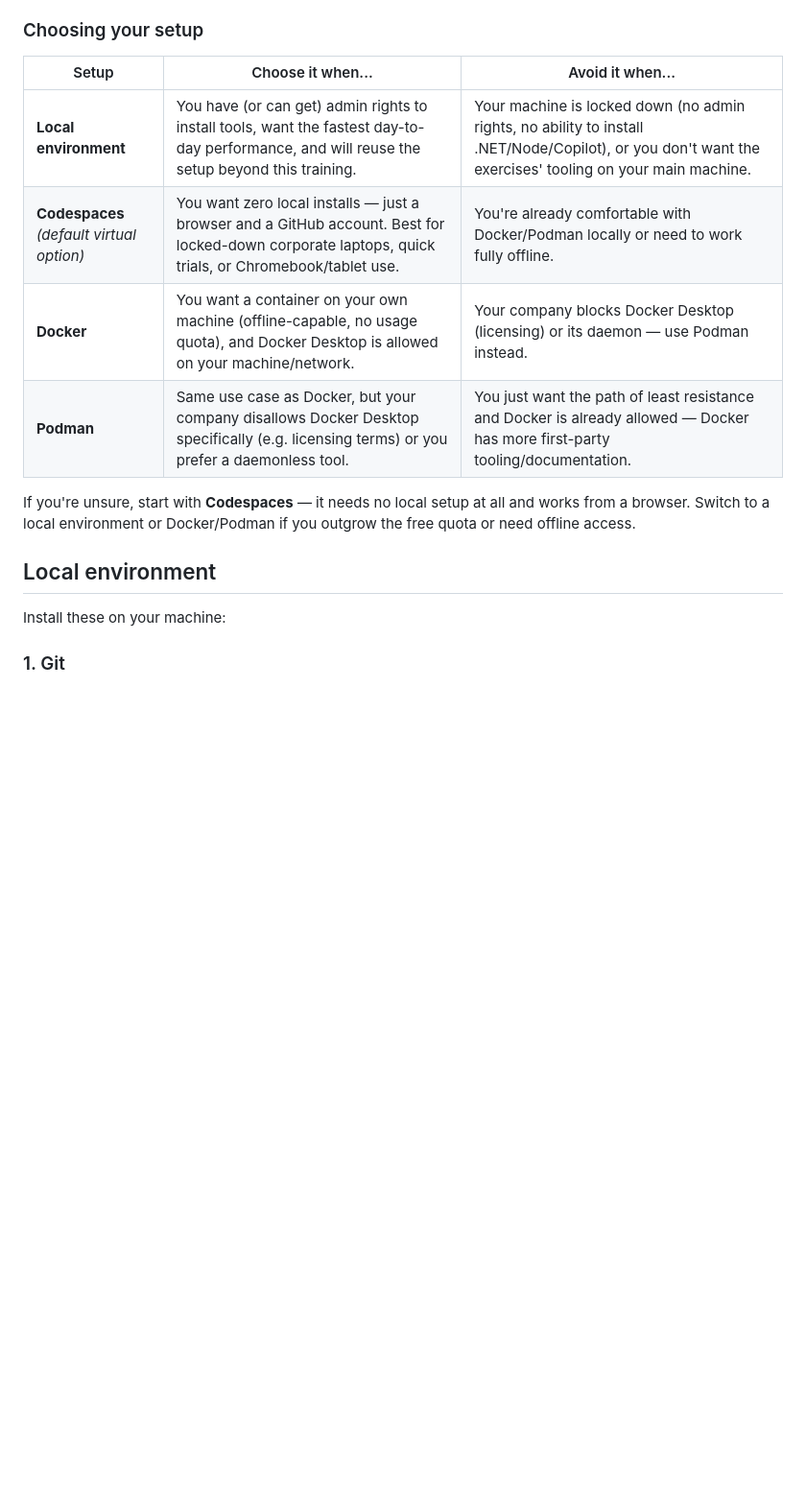
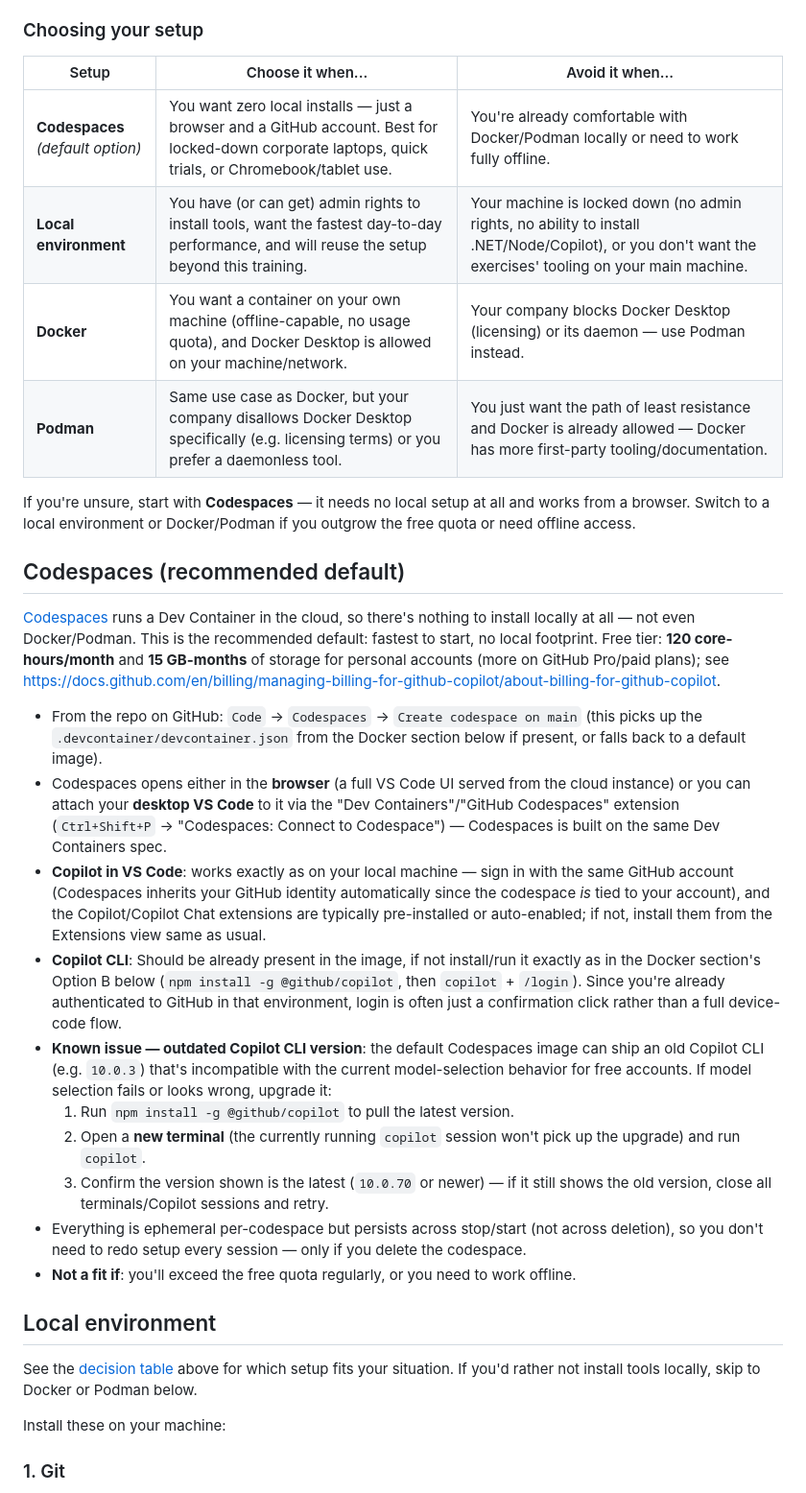
Before and after one commit to Codesai/development-with-AI, a Markdown page: README.md, the part around one of its changes. Shown at 96% size. Rendered like a GitHub page; blank space fills up the shorter version.

```diff
--- a/README.md
+++ b/README.md
@@ -17,14 +17,30 @@ These exercises use a .NET 9 codebase and GitHub Copilot as the AI assistant.
 
 | Setup | Choose it when... | Avoid it when... |
 |---|---|---|
+| **Codespaces** *(default option)* | You want zero local installs — just a browser and a GitHub account. Best for locked-down corporate laptops, quick trials, or Chromebook/tablet use. | You're already comfortable with Docker/Podman locally or need to work fully offline. |
 | **Local environment** | You have (or can get) admin rights to install tools, want the fastest day-to-day performance, and will reuse the setup beyond this training. | Your machine is locked down (no admin rights, no ability to install .NET/Node/Copilot), or you don't want the exercises' tooling on your main machine. |
-| **Codespaces** *(default virtual option)* | You want zero local installs — just a browser and a GitHub account. Best for locked-down corporate laptops, quick trials, or Chromebook/tablet use. | You're already comfortable with Docker/Podman locally or need to work fully offline. |
 | **Docker** | You want a container on your own machine (offline-capable, no usage quota), and Docker Desktop is allowed on your machine/network. | Your company blocks Docker Desktop (licensing) or its daemon — use Podman instead. |
 | **Podman** | Same use case as Docker, but your company disallows Docker Desktop specifically (e.g. licensing terms) or you prefer a daemonless tool. | You just want the path of least resistance and Docker is already allowed — Docker has more first-party tooling/documentation. |
 
 If you're unsure, start with **Codespaces** — it needs no local setup at all and works from a browser. Switch to a local environment or Docker/Podman if you outgrow the free quota or need offline access.
 
+## Codespaces (recommended default)
+
+[Codespaces](https://github.com/features/codespaces) runs a Dev Container in the cloud, so there's nothing to install locally at all — not even Docker/Podman. This is the recommended default: fastest to start, no local footprint. Free tier: **120 core-hours/month** and **15 GB-months** of storage for personal accounts (more on GitHub Pro/paid plans); see https://docs.github.com/en/billing/managing-billing-for-github-copilot/about-billing-for-github-copilot.
+- From the repo on GitHub: `Code` → `Codespaces` → `Create codespace on main` (this picks up the `.devcontainer/devcontainer.json` from the Docker section below if present, or falls back to a default image).
+- Codespaces opens either in the **browser** (a full VS Code UI served from the cloud instance) or you can attach your **desktop VS Code** to it via the "Dev Containers"/"GitHub Codespaces" extension (`Ctrl+Shift+P` → "Codespaces: Connect to Codespace") — Codespaces is built on the same Dev Containers spec.
+- **Copilot in VS Code**: works exactly as on your local machine — sign in with the same GitHub account (Codespaces inherits your GitHub identity automatically since the codespace *is* tied to your account), and the Copilot/Copilot Chat extensions are typically pre-installed or auto-enabled; if not, install them from the Extensions view same as usual.
+- **Copilot CLI**: Should be already present in the image, if not install/run it exactly as in the Docker section's Option B below (`npm install -g @github/copilot`, then `copilot` + `/login`). Since you're already authenticated to GitHub in that environment, login is often just a confirmation click rather than a full device-code flow.
+- **Known issue — outdated Copilot CLI version**: the default Codespaces image can ship an old Copilot CLI (e.g. `10.0.3`) that's incompatible with the current model-selection behavior for free accounts. If model selection fails or looks wrong, upgrade it:
+  1. Run `npm install -g @github/copilot` to pull the latest version.
+  2. Open a **new terminal** (the currently running `copilot` session won't pick up the upgrade) and run `copilot`.
+  3. Confirm the version shown is the latest (`10.0.70` or newer) — if it still shows the old version, close all terminals/Copilot sessions and retry.
+- Everything is ephemeral per-codespace but persists across stop/start (not across deletion), so you don't need to redo setup every session — only if you delete the codespace.
+- **Not a fit if**: you'll exceed the free quota regularly, or you need to work offline.
+
 ## Local environment
+
+See the [decision table](#choosing-your-setup) above for which setup fits your situation. If you'd rather not install tools locally, skip to Docker or Podman below.
 
 Install these on your machine:
 
```
Also changed, not shown: other parts of README.md (+2 -16 lines).
